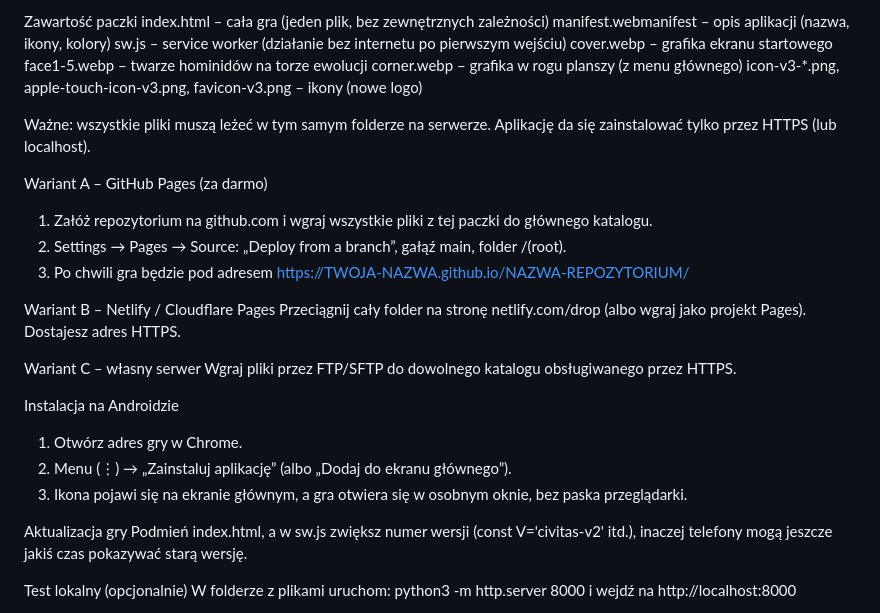
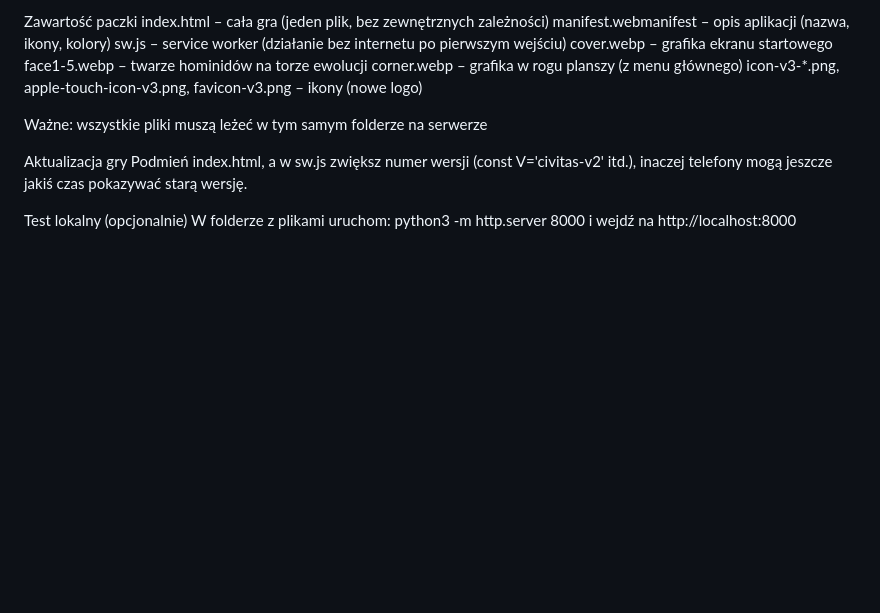
Before and after one commit to chiamatteo95/Civitas, a Markdown page: README.md, the part around the change. Rendered like a GitHub page; blank space fills up the shorter version.

```diff
--- a/README.md
+++ b/README.md
@@ -10,24 +10,7 @@ Zawartość paczki
   corner.webp              – grafika w rogu planszy (z menu głównego)
   icon-v3-*.png, apple-touch-icon-v3.png, favicon-v3.png – ikony (nowe logo)
 
-Ważne: wszystkie pliki muszą leżeć w tym samym folderze na serwerze.
-Aplikację da się zainstalować tylko przez HTTPS (lub localhost).
-
-Wariant A – GitHub Pages (za darmo)
-  1. Załóż repozytorium na github.com i wgraj wszystkie pliki z tej paczki do głównego katalogu.
-  2. Settings → Pages → Source: „Deploy from a branch”, gałąź main, folder /(root).
-  3. Po chwili gra będzie pod adresem https://TWOJA-NAZWA.github.io/NAZWA-REPOZYTORIUM/
-
-Wariant B – Netlify / Cloudflare Pages
-  Przeciągnij cały folder na stronę netlify.com/drop (albo wgraj jako projekt Pages). Dostajesz adres HTTPS.
-
-Wariant C – własny serwer
-  Wgraj pliki przez FTP/SFTP do dowolnego katalogu obsługiwanego przez HTTPS.
-
-Instalacja na Androidzie
-  1. Otwórz adres gry w Chrome.
-  2. Menu (⋮) → „Zainstaluj aplikację” (albo „Dodaj do ekranu głównego”).
-  3. Ikona pojawi się na ekranie głównym, a gra otwiera się w osobnym oknie, bez paska przeglądarki.
+Ważne: wszystkie pliki muszą leżeć w tym samym folderze na serwerze
 
 Aktualizacja gry
   Podmień index.html, a w sw.js zwiększ numer wersji (const V='civitas-v2' itd.),
```
